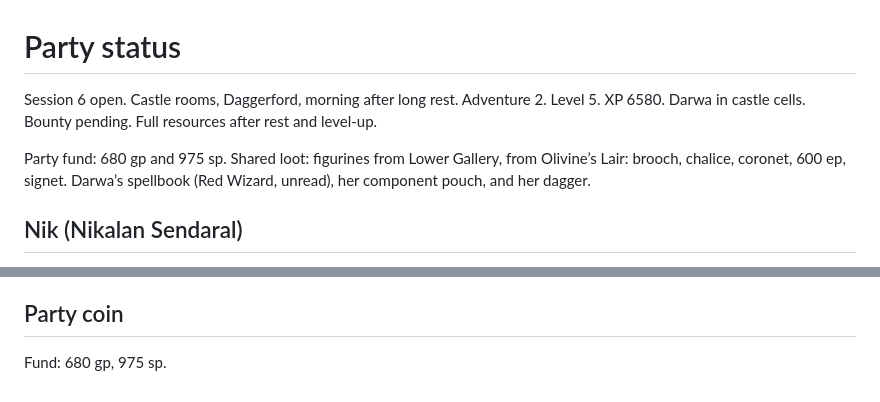
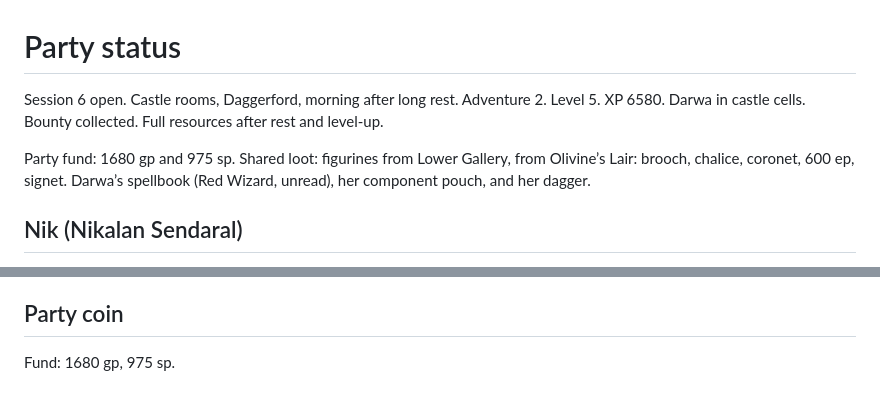
Before and after one commit to GRJensen/dragonspear_campaign, a Markdown page: party-status.md, 2 parts joined by grey strips. Rendered like a GitHub page.

Commit message:
Bounty of 1000 gp collected. Party fund now 1680 gp.

```diff
--- a/party-status.md
+++ b/party-status.md
@@ -1,8 +1,8 @@
 # Party status
 
-Session 6 open. Castle rooms, Daggerford, morning after long rest. Adventure 2. Level 5. XP 6580. Darwa in castle cells. Bounty pending. Full resources after rest and level-up.
+Session 6 open. Castle rooms, Daggerford, morning after long rest. Adventure 2. Level 5. XP 6580. Darwa in castle cells. Bounty collected. Full resources after rest and level-up.
 
-Party fund: 680 gp and 975 sp. Shared loot: figurines from Lower Gallery, from Olivine’s Lair: brooch, chalice, coronet, 600 ep, signet. Darwa’s spellbook (Red Wizard, unread), her component pouch, and her dagger.
+Party fund: 1680 gp and 975 sp. Shared loot: figurines from Lower Gallery, from Olivine’s Lair: brooch, chalice, coronet, 600 ep, signet. Darwa’s spellbook (Red Wizard, unread), her component pouch, and her dagger.
 
 ## Nik (Nikalan Sendaral)
 
@@ -65,4 +65,4 @@ Gear: holy symbol, scroll of lesser restoration, scroll of speak with dead, glow
 
 ## Party coin
 
-Fund: 680 gp, 975 sp.
+Fund: 1680 gp, 975 sp.
```
